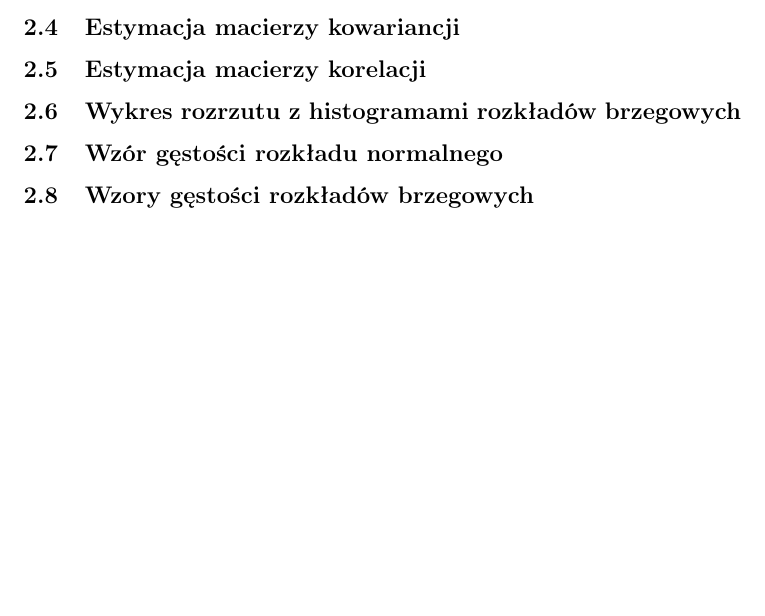
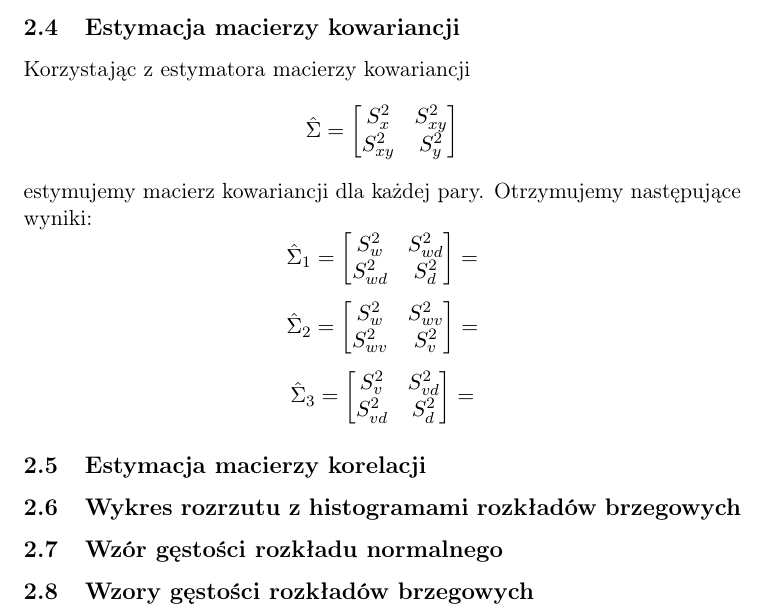
Before and after one commit to Wojtek-987/modelowanie, a LaTeX document (projekt.tex): part of page 25 of 25, cut so that both start at the same text, the shorter picture padded with empty space. Compiled offline with pdfLaTeX.

Commit message:
macierz kowariancji

```diff
--- a/projekt.tex
+++ b/projekt.tex
@@ -565,6 +565,40 @@ $$\hat{\rho}_3=R_{vd}=$$
 
 
 \subsection{Estymacja macierzy kowariancji}
+Korzystając z estymatora macierzy kowariancji
+$$
+\hat{\Sigma}=
+\begin{bmatrix}
+    S^2_x & S^2_{xy} \\
+    S^2_{xy} & S^2_y
+\end{bmatrix}
+$$
+estymujemy macierz kowariancji dla każdej pary. Otrzymujemy następujące wyniki:
+$$
+\hat{\Sigma}_1=
+\begin{bmatrix}
+    S^2_w & S^2_{wd} \\
+    S^2_{wd} & S^2_d
+\end{bmatrix}
+=
+$$
+$$
+\hat{\Sigma}_2=
+\begin{bmatrix}
+    S^2_w & S^2_{wv} \\
+    S^2_{wv} & S^2_v
+\end{bmatrix}
+=
+$$
+$$
+\hat{\Sigma}_3=
+\begin{bmatrix}
+    S^2_v & S^2_{vd} \\
+    S^2_{vd} & S^2_d
+\end{bmatrix}
+=
+$$
+
 
 \subsection{Estymacja macierzy korelacji}
 
```
Also changed, not shown: projekt.pdf.
